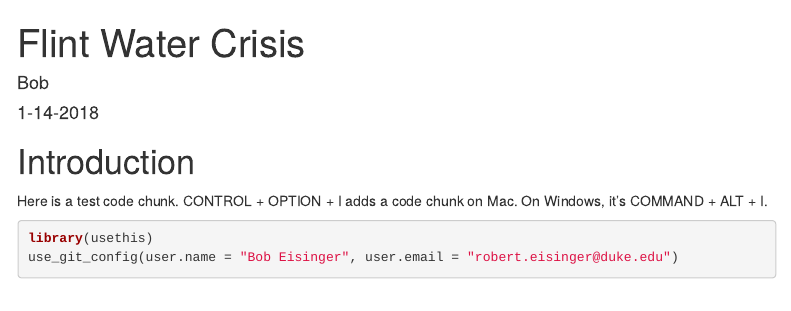
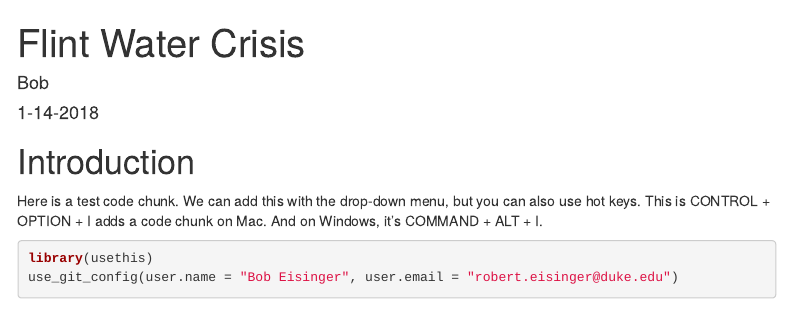
Before and after one commit to rdeisinger/appex01, an R Markdown document (appex01-flint.Rmd): the page in a window 1100 px wide, from its top. Rendered offline with R 4.5, knitr and Pandoc, with nearby package versions; some code elsewhere in the file could not run offline; menus at the side of the page are left out.

Commit message:
hotkey information.

````diff
--- a/appex01-flint.Rmd
+++ b/appex01-flint.Rmd
@@ -18,7 +18,7 @@
 
 # Introduction
 
-Here is a test code chunk. CONTROL + OPTION + I adds a code chunk on Mac. On Windows, it's COMMAND + ALT + I.
+Here is a test code chunk. We can add this with the drop-down menu, but you can also use hot keys. This is CONTROL + OPTION + I adds a code chunk on Mac. And on Windows, it's COMMAND + ALT + I.
 
 
 ```{r usethis-package}
````
